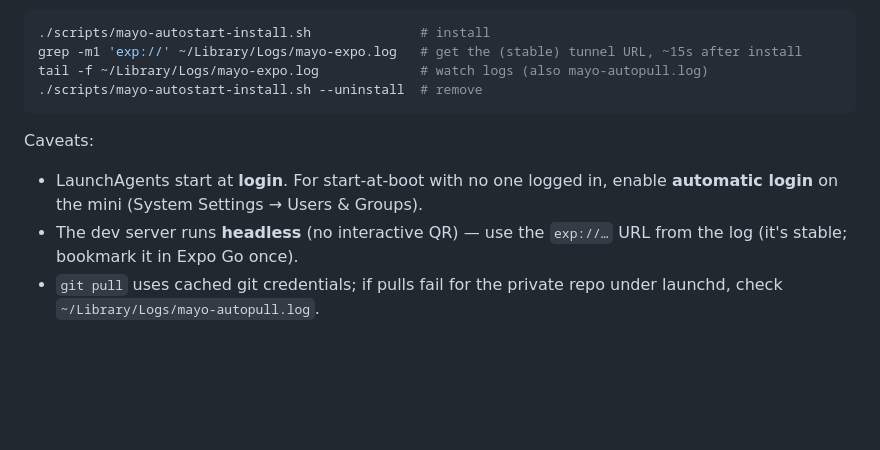
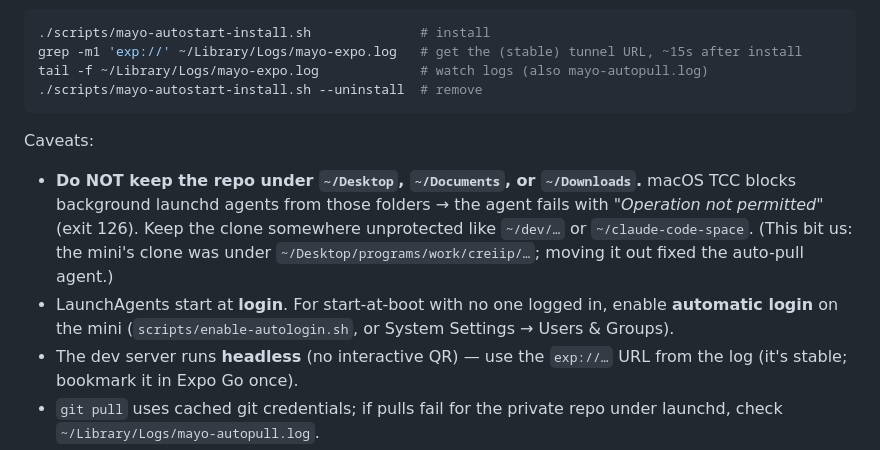
Before and after one commit to efforthye/claude-code-space, a Markdown page: wiki/runbooks/mayo-dev-autosync.md, the part around the change. GitHub-like rendering; blank space fills up the shorter version.

Commit message:
runbook: warn against repo under ~/Desktop (macOS TCC blocks launchd agents)
The autopull LaunchAgent failed with 'Operation not permitted' (exit 126)
because the mini's clone lived under ~/Desktop, which macOS TCC protects from
background agents. Document the fix (keep the repo out of Desktop/Documents/
Downloads) + log the incident.

Co-Authored-By: Claude Opus 4.8 <noreply@anthropic.com>
Claude-Session: https://claude.ai/code/session_01C3aHYduS5yLn9SfGcNv8tc

````diff
--- a/wiki/runbooks/mayo-dev-autosync.md
+++ b/wiki/runbooks/mayo-dev-autosync.md
@@ -85,8 +85,13 @@ tail -f ~/Library/Logs/mayo-expo.log             # watch logs (also mayo-autopul
 ./scripts/mayo-autostart-install.sh --uninstall  # remove
 ```
 Caveats:
+- **Do NOT keep the repo under `~/Desktop`, `~/Documents`, or `~/Downloads`.** macOS TCC blocks
+  background launchd agents from those folders → the agent fails with *"Operation not permitted"*
+  (exit 126). Keep the clone somewhere unprotected like `~/dev/…` or `~/claude-code-space`. (This
+  bit us: the mini's clone was under `~/Desktop/programs/work/creiip/…`; moving it out fixed the
+  auto-pull agent.)
 - LaunchAgents start at **login**. For start-at-boot with no one logged in, enable **automatic
-  login** on the mini (System Settings → Users & Groups).
+  login** on the mini (`scripts/enable-autologin.sh`, or System Settings → Users & Groups).
 - The dev server runs **headless** (no interactive QR) — use the `exp://…` URL from the log
   (it's stable; bookmark it in Expo Go once).
 - `git pull` uses cached git credentials; if pulls fail for the private repo under launchd, check
````
Also changed, not shown: log.md (+1 -0 lines).
